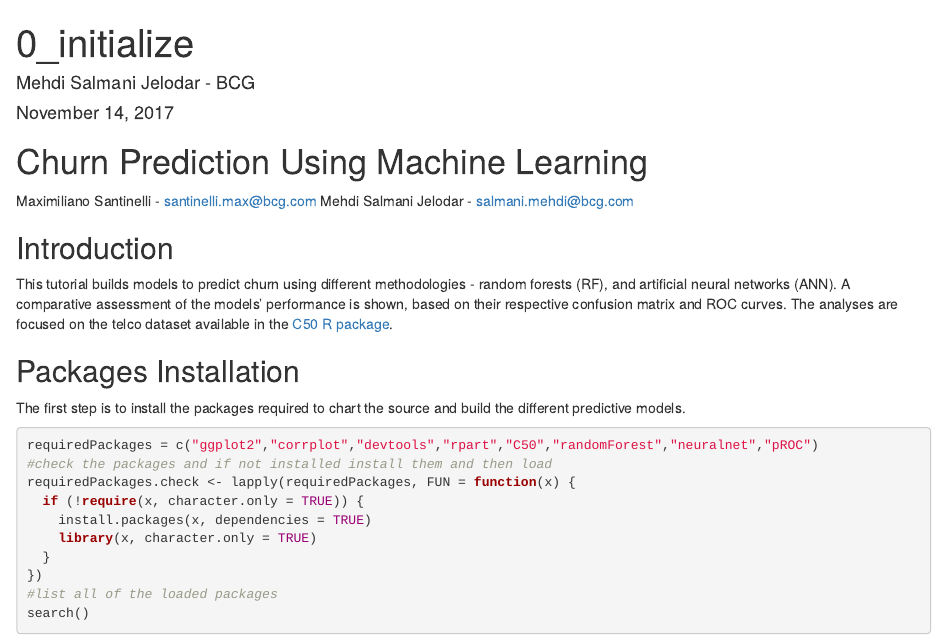
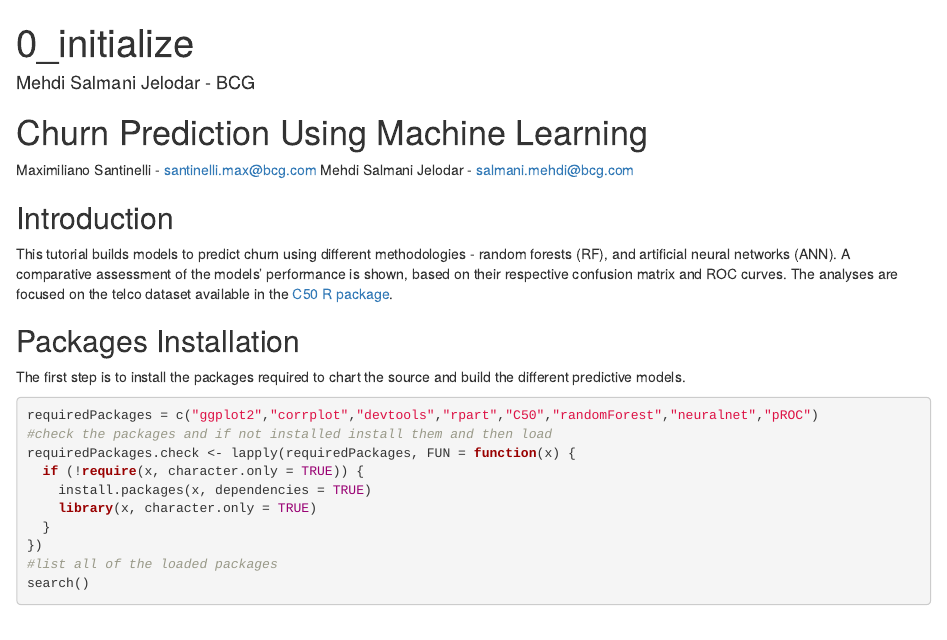
Before and after one commit to msalmani/MIT_AI_MasterClass, an R Markdown document (0_initialize.Rmd): the page in a window 1100 px wide, from its top. Rendered offline with R 4.5, knitr and Pandoc, with nearby package versions; the code chunks are not run, so their results and figures are left out.

Commit message:
Update 0_initialize.Rmd

```diff
--- a/0_initialize.Rmd
+++ b/0_initialize.Rmd
@@ -1,7 +1,6 @@
 ---
 title: "0_initialize"
 author: "Mehdi Salmani Jelodar - BCG"
-date: "November 14, 2017"
 output: html_document
 ---
 
```
